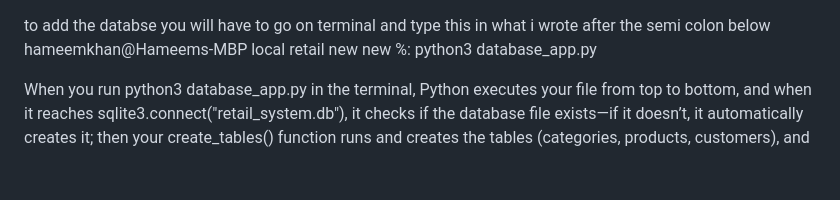
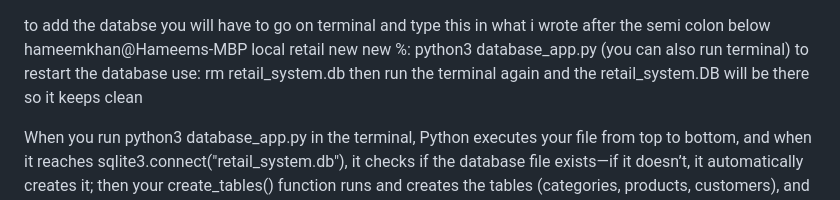
Before and after one commit to hameem101/task2-fix-for-backend, a Markdown page: README.md, the part around the change. Rendered like a GitHub page; blank space fills up the shorter version.

Commit message:
Update README with database setup instructions
Clarified instructions for running the database application and added information on database management.

```diff
--- a/README.md
+++ b/README.md
@@ -1,5 +1,7 @@
 to add the databse you will have to go on terminal and type this in what i wrote after the semi colon below
-hameemkhan@Hameems-MBP local retail new new %: python3 database_app.py
+hameemkhan@Hameems-MBP local retail new new %: python3 database_app.py (you can also run terminal)
+to restart the database use: rm retail_system.db
+then run the terminal again and the retail_system.DB will be there so it keeps clean
 
 When you run python3 database_app.py in the terminal, Python executes your file from top to bottom, and when it reaches sqlite3.connect("retail_system.db"), it checks if the database file exists—if it doesn’t, it automatically creates it; then your create_tables() function runs and creates the tables (categories, products, customers), and any sample data functions (like add_category, add_product, add_customer) insert data into those tables; once this process finishes, a new file called retail_system.db appears in your project folder, and in VS Code it shows up with a pink database icon, meaning your database has been successfully created and is ready to use.
 
```
